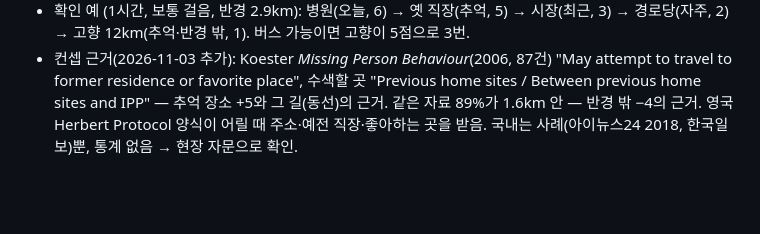
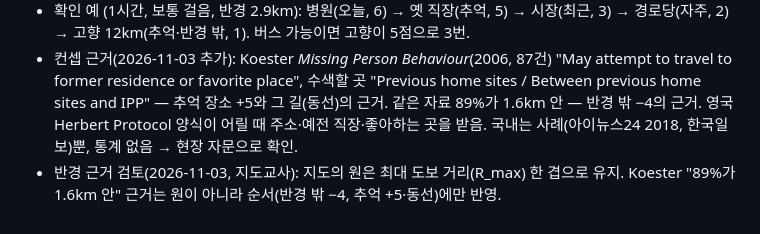
Before and after one commit to dongm0-ai/rememberway, a Markdown page: docs/REMEMBER_WAY_AI_구현전_결정표.md, the part around the change. Drawn GitHub-style; blank space fills up the shorter version.

Commit message:
docs: keep single walk circle; evidence applied to order only
Co-Authored-By: Claude Opus 5.5 <noreply@anthropic.com>
Claude-Session: https://claude.ai/code/session_013rskEQXA2cjEYLefisw6od

```diff
--- a/docs/REMEMBER_WAY_AI_구현전_결정표.md
+++ b/docs/REMEMBER_WAY_AI_구현전_결정표.md
@@ -176,3 +176,4 @@ README.md, .env.example, .gitignore, package.json
 - 동점이면 추억 장소 먼저, 그다음 가까운 순 (목록·동선 묶음 모두).
 - 확인 예 (1시간, 보통 걸음, 반경 2.9km): 병원(오늘, 6) → 옛 직장(추억, 5) → 시장(최근, 3) → 경로당(자주, 2) → 고향 12km(추억·반경 밖, 1). 버스 가능이면 고향이 5점으로 3번.
 - 컨셉 근거(2026-11-03 추가): Koester *Missing Person Behaviour*(2006, 87건) "May attempt to travel to former residence or favorite place", 수색할 곳 "Previous home sites / Between previous home sites and IPP" — 추억 장소 +5와 그 길(동선)의 근거. 같은 자료 89%가 1.6km 안 — 반경 밖 −4의 근거. 영국 Herbert Protocol 양식이 어릴 때 주소·예전 직장·좋아하는 곳을 받음. 국내는 사례(아이뉴스24 2018, 한국일보)뿐, 통계 없음 → 현장 자문으로 확인.
+- 반경 근거 검토(2026-11-03, 지도교사): 지도의 원은 최대 도보 거리(R_max) 한 겹으로 유지. Koester "89%가 1.6km 안" 근거는 원이 아니라 순서(반경 밖 −4, 추억 +5·동선)에만 반영.
```
